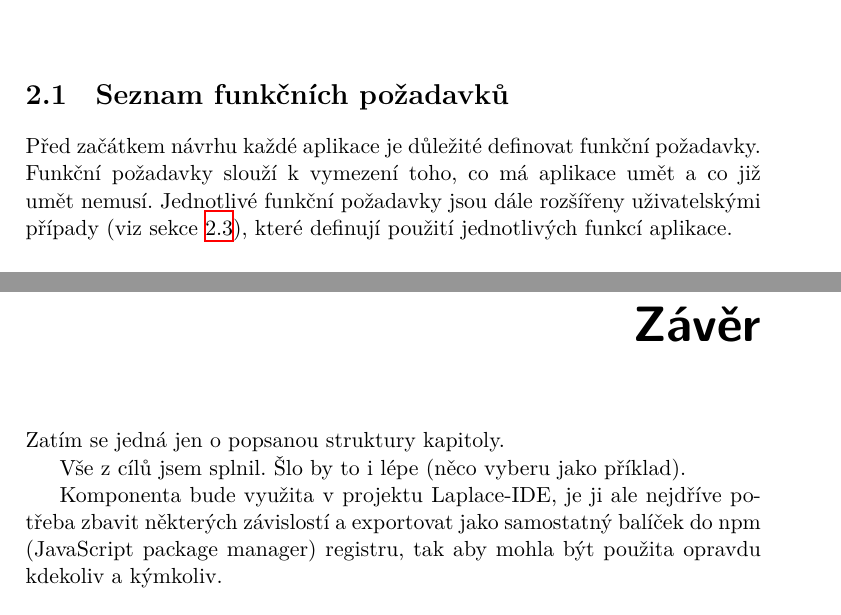
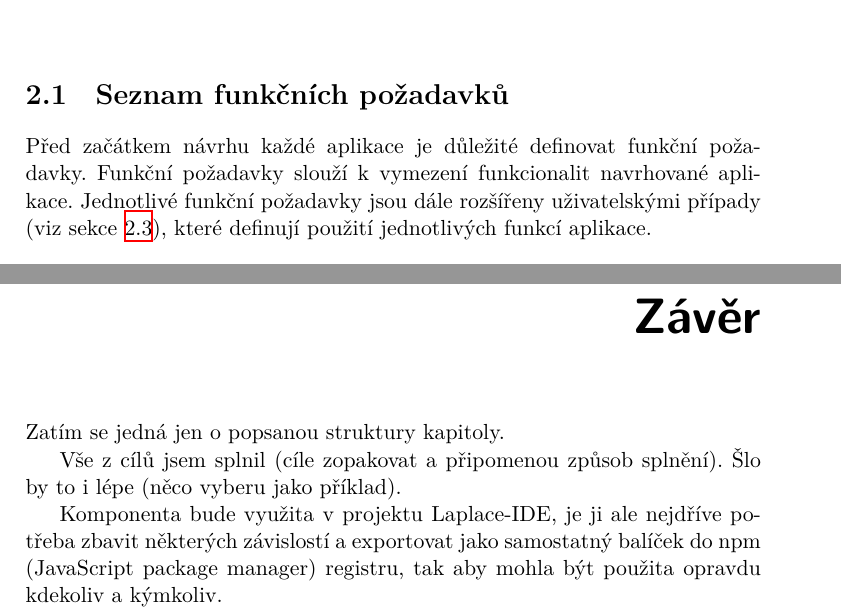
Before and after one commit to deamont66/realtime-editor, a LaTeX thesis (thesis/BP_Šimeček_Jiří_2018.tex, which reads thesis/partials/analyza/funkcniPozadavky.tex, thesis/partials/conclusion.tex): two parts of pages 21 and 77 of 87, joined at a grey line, cut so that both start at the same text. The pictures show the PDF file thesis/BP_Šimeček_Jiří_2018.pdf that the author committed with the source.

Commit message:
Edit thesis úpravy podle hodnocení poziční zprávy

```diff
--- a/thesis/partials/analyza/funkcniPozadavky.tex
+++ b/thesis/partials/analyza/funkcniPozadavky.tex
@@ -2,7 +2,7 @@
 \section{Seznam funkčních požadavků}\label{sec:seznamFunkčníchPožadavků}
 
 Před začátkem návrhu každé aplikace je důležité definovat funkční požadavky.
-Funkční požadavky slouží k vymezení toho, co má aplikace umět a co již umět nemusí.
+Funkční požadavky slouží k vymezení funkcionalit navrhované aplikace.
 Jednotlivé funkční požadavky jsou dále rozšířeny uživatelskými případy (viz sekce~\ref{sec:uzivatelskePripady}), které definují použití jednotlivých funkcí aplikace.
 
 \begin{figure}[ht!]
--- a/thesis/partials/conclusion.tex
+++ b/thesis/partials/conclusion.tex
@@ -6,7 +6,7 @@
 \begin{conclusion}
     Zatím se jedná jen o popsanou struktury kapitoly.
 
-    Vše z cílů jsem splnil.
+    Vše z cílů jsem splnil (cíle zopakovat a připomenou způsob splnění).
     Šlo by to i lépe (něco vyberu jako příklad).
 
     Komponenta bude využita v projektu Laplace-IDE, je ji ale nejdříve potřeba zbavit některých závislostí a exportovat jako samostatný balíček do npm (JavaScript package manager) registru, tak aby mohla být použita opravdu kdekoliv a kýmkoliv.
```
Also changed, not shown: thesis/partials/cil.tex (+1 -0 lines), thesis/partials/introduction.tex (+1 -1 lines), thesis/partials/navrh/rest.tex (+1 -1 lines), thesis/BP_Šimeček_Jiří_2018.pdf.
